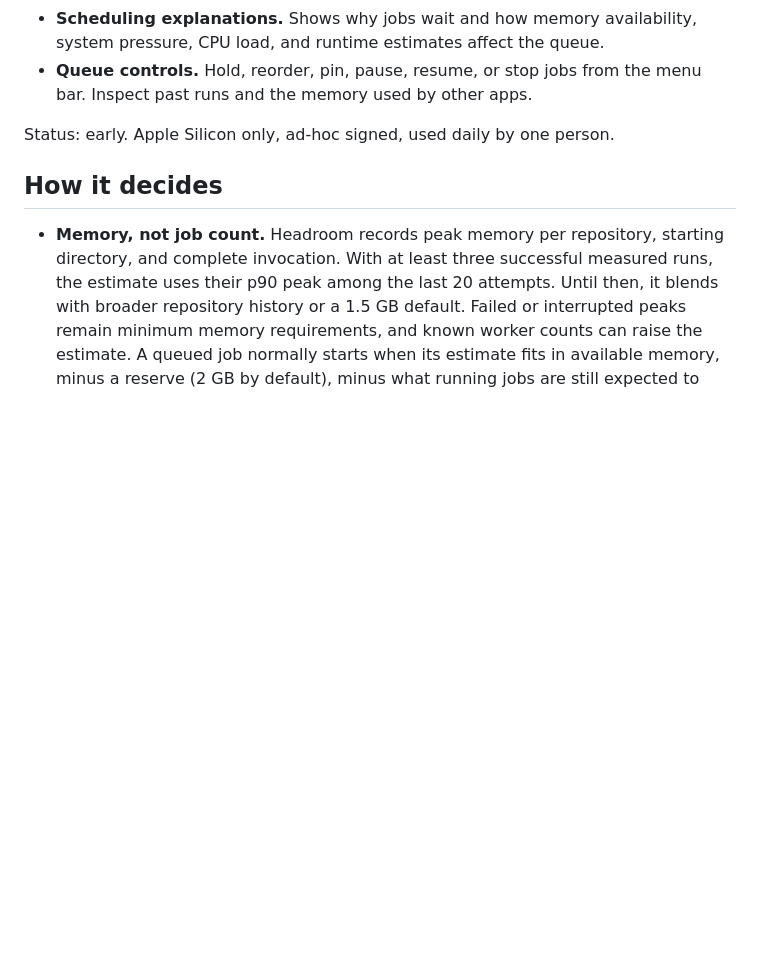
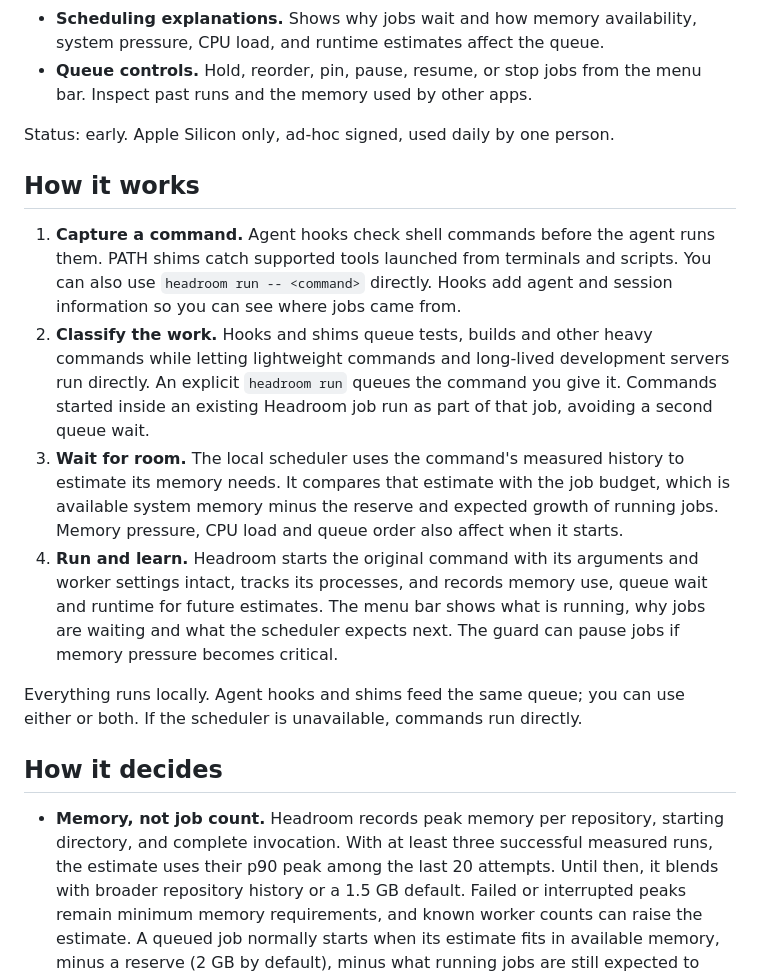
Before and after one commit to aha-churchdesk/headroom, a Markdown page: README.md, the part around the change. GitHub-like rendering; blank space fills up the shorter version.

Commit message:
docs: explain how Headroom captures and schedules work

```diff
--- a/README.md
+++ b/README.md
@@ -9,6 +9,15 @@ Headroom is a macOS menu bar app and CLI that schedules heavy development comman
 - **Queue controls.** Hold, reorder, pin, pause, resume, or stop jobs from the menu bar. Inspect past runs and the memory used by other apps.
 
 Status: early. Apple Silicon only, ad-hoc signed, used daily by one person.
+
+## How it works
+
+1. **Capture a command.** Agent hooks check shell commands before the agent runs them. PATH shims catch supported tools launched from terminals and scripts. You can also use `headroom run -- <command>` directly. Hooks add agent and session information so you can see where jobs came from.
+2. **Classify the work.** Hooks and shims queue tests, builds and other heavy commands while letting lightweight commands and long-lived development servers run directly. An explicit `headroom run` queues the command you give it. Commands started inside an existing Headroom job run as part of that job, avoiding a second queue wait.
+3. **Wait for room.** The local scheduler uses the command's measured history to estimate its memory needs. It compares that estimate with the job budget, which is available system memory minus the reserve and expected growth of running jobs. Memory pressure, CPU load and queue order also affect when it starts.
+4. **Run and learn.** Headroom starts the original command with its arguments and worker settings intact, tracks its processes, and records memory use, queue wait and runtime for future estimates. The menu bar shows what is running, why jobs are waiting and what the scheduler expects next. The guard can pause jobs if memory pressure becomes critical.
+
+Everything runs locally. Agent hooks and shims feed the same queue; you can use either or both. If the scheduler is unavailable, commands run directly.
 
 ## How it decides
 
```
